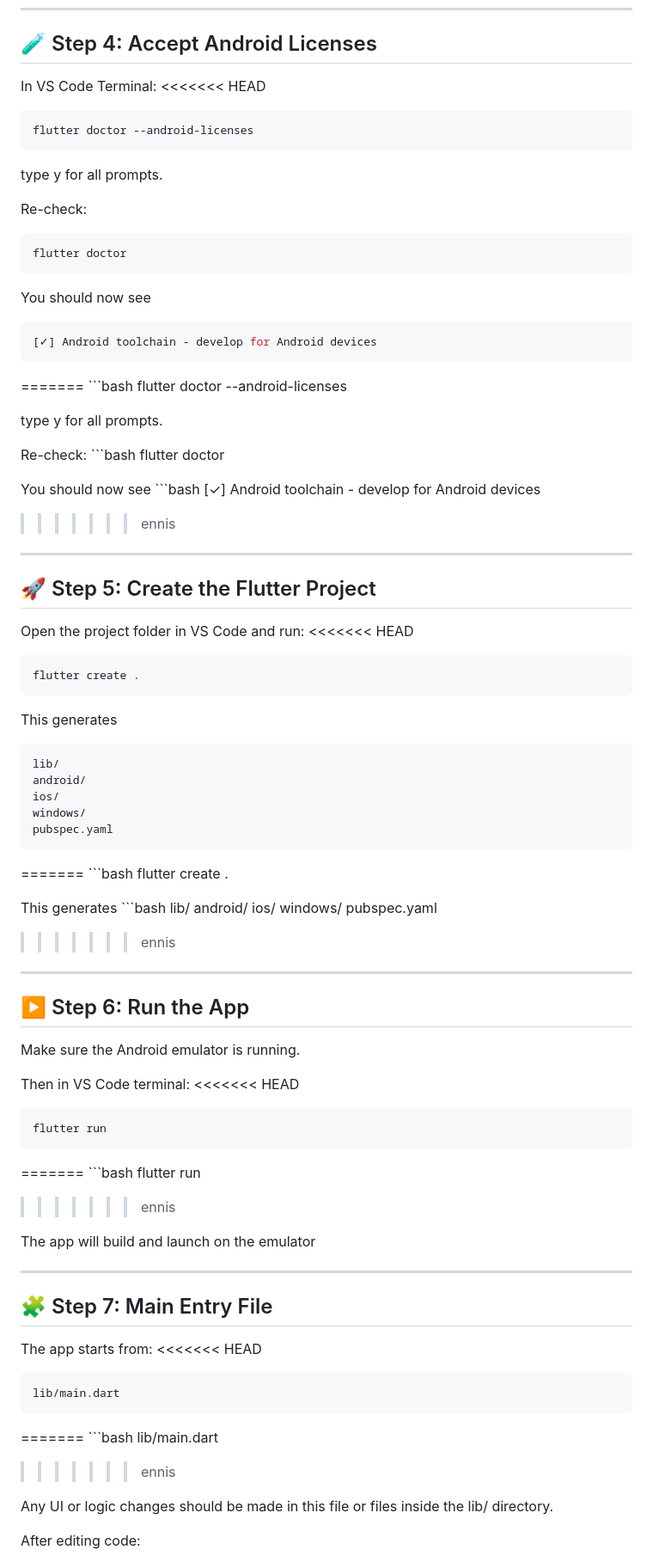
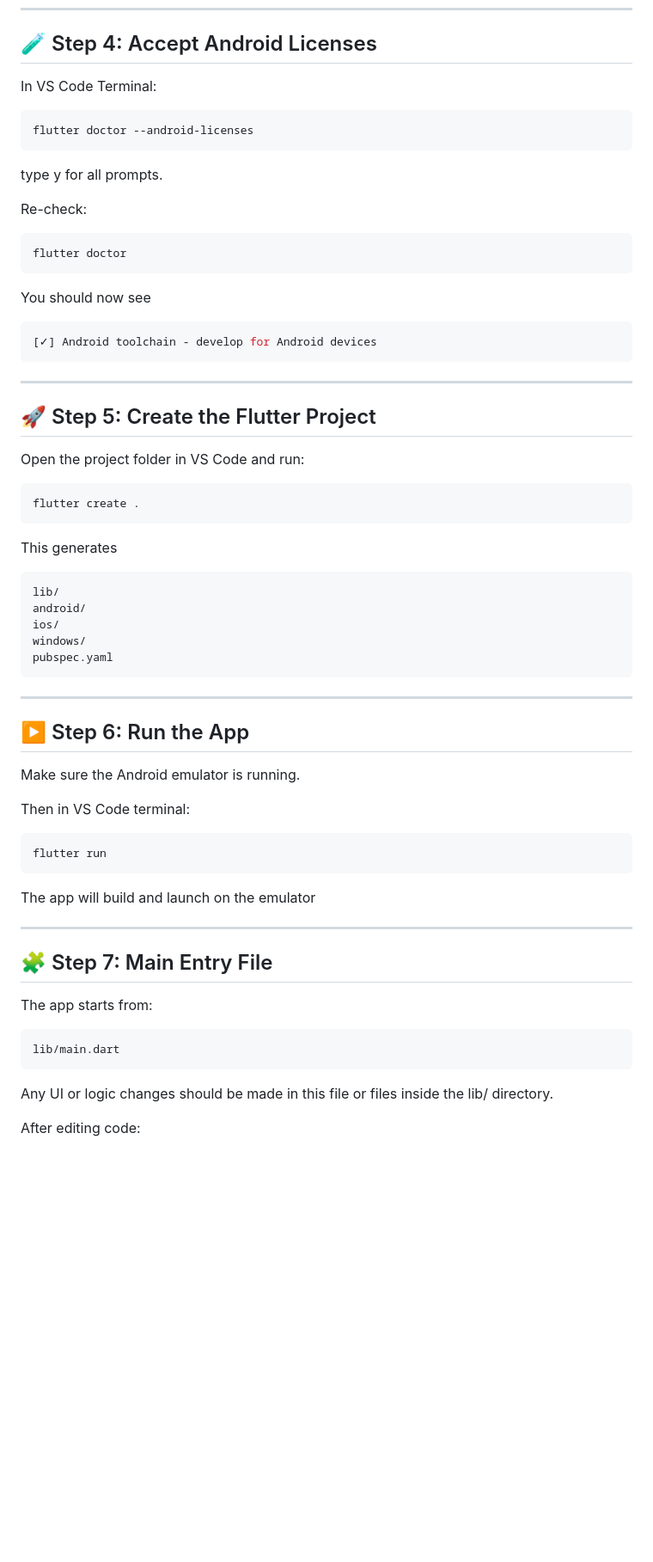
Before and after one commit to Ennis04/ai_timetable_tool, a Markdown page: README.md, the part around one of its changes. Shown at 86% size. Rendered like a GitHub page; blank space fills up the shorter version.

Commit message:
Merge ennis into main

````diff
--- a/README.md
+++ b/README.md
@@ -72,7 +72,6 @@ Click **Apply** and wait for installation.
 ## 🧪 Step 4: Accept Android Licenses
 
 In VS Code Terminal:
-<<<<<<< HEAD
  ```bash
  flutter doctor --android-licenses
 ```
@@ -87,27 +86,11 @@ You should now see
  ```bash
  [✓] Android toolchain - develop for Android devices
 ```
-=======
-    ```bash
-    flutter doctor --android-licenses
-
-type y for all prompts.
-
-Re-check:
-    ```bash
-    flutter doctor
-
-You should now see
-    ```bash
-    [✓] Android toolchain - develop for Android devices
-
->>>>>>> ennis
 ---
 
 ## 🚀 Step 5: Create the Flutter Project
 
 Open the project folder in VS Code and run:
-<<<<<<< HEAD
  ```bash
  flutter create .
 ```
@@ -120,19 +103,6 @@ This generates
  windows/
  pubspec.yaml
 ```
-=======
-    ```bash
-    flutter create .
-
-This generates
-    ```bash
-    lib/
-    android/
-    ios/
-    windows/
-    pubspec.yaml
-
->>>>>>> ennis
 ---
 
 ## ▶️ Step 6: Run the App
@@ -140,14 +110,9 @@ This generates
 Make sure the Android emulator is running.
 
 Then in VS Code terminal:
-<<<<<<< HEAD
  ```bash
  flutter run
 ```
-=======
-    ```bash
-    flutter run
->>>>>>> ennis
 
 The app will build and launch on the emulator
 
@@ -156,14 +121,9 @@ The app will build and launch on the emulator
 ## 🧩 Step 7: Main Entry File
 
 The app starts from:
-<<<<<<< HEAD
  ```bash
  lib/main.dart
 ```
-=======
-    ```bash
-    lib/main.dart
->>>>>>> ennis
 
 Any UI or logic changes should be made in this file or files inside the lib/ directory.
 
````
Also changed, not shown: other parts of README.md (+0 -11 lines).
